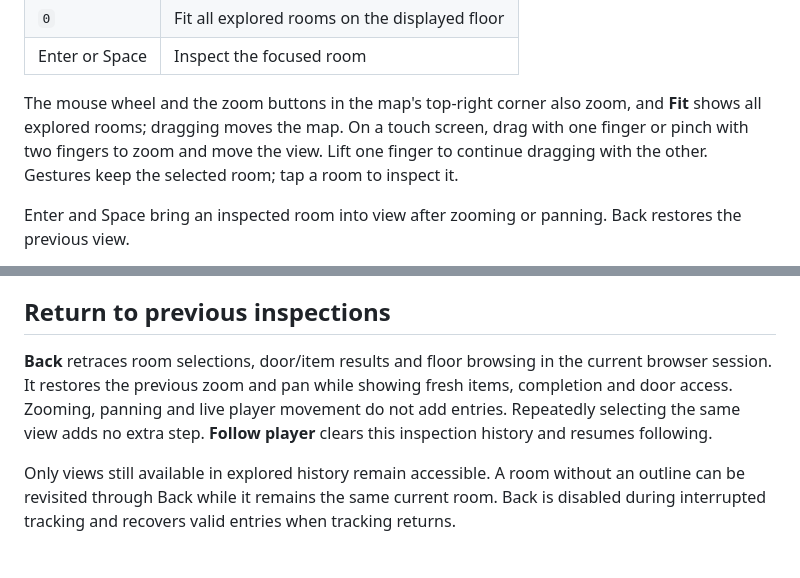
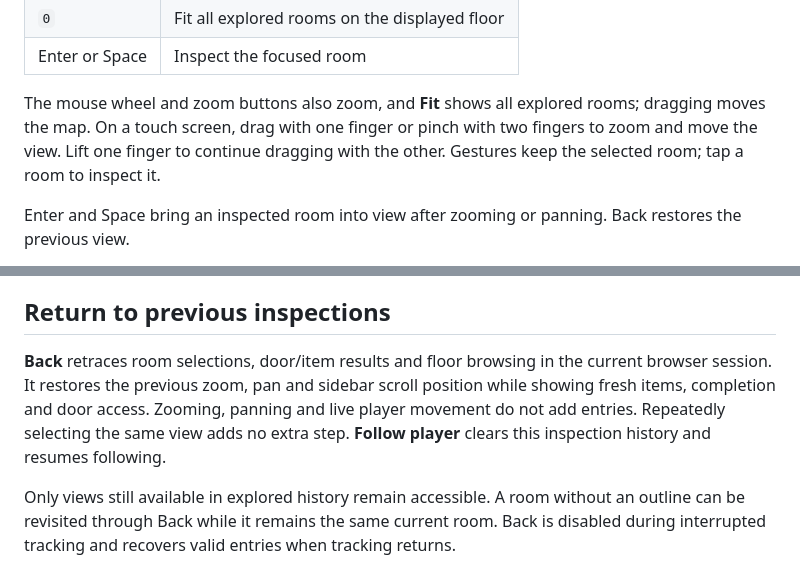
Before and after one commit to Adamekka/re-map, a Markdown page: docs/map-controls.md, 2 parts joined by grey strips. Drawn GitHub-style.

```diff
--- a/docs/map-controls.md
+++ b/docs/map-controls.md
@@ -14,7 +14,7 @@ Each room button has an accessible description of completion and whether it is c
 | `0` | Fit all explored rooms on the displayed floor |
 | Enter or Space | Inspect the focused room |
 
-The mouse wheel and the zoom buttons in the map's top-right corner also zoom, and **Fit** shows all explored rooms; dragging moves the map. On a touch screen, drag with one finger or pinch with two fingers to zoom and move the view. Lift one finger to continue dragging with the other. Gestures keep the selected room; tap a room to inspect it.
+The mouse wheel and zoom buttons also zoom, and **Fit** shows all explored rooms; dragging moves the map. On a touch screen, drag with one finger or pinch with two fingers to zoom and move the view. Lift one finger to continue dragging with the other. Gestures keep the selected room; tap a room to inspect it.
 
 Enter and Space bring an inspected room into view after zooming or panning. Back restores the previous view.
 
@@ -40,6 +40,6 @@ Select an underlined destination in **Doors** to inspect its explored room. The
 
 ## Return to previous inspections
 
-**Back** retraces room selections, door/item results and floor browsing in the current browser session. It restores the previous zoom and pan while showing fresh items, completion and door access. Zooming, panning and live player movement do not add entries. Repeatedly selecting the same view adds no extra step. **Follow player** clears this inspection history and resumes following.
+**Back** retraces room selections, door/item results and floor browsing in the current browser session. It restores the previous zoom, pan and sidebar scroll position while showing fresh items, completion and door access. Zooming, panning and live player movement do not add entries. Repeatedly selecting the same view adds no extra step. **Follow player** clears this inspection history and resumes following.
 
 Only views still available in explored history remain accessible. A room without an outline can be revisited through Back while it remains the same current room. Back is disabled during interrupted tracking and recovers valid entries when tracking returns.
```
Also changed, not shown: README.md (+2 -2 lines), docs/images/re1-jill-map.png, docs/images/re2-map.png, 2 other files.
